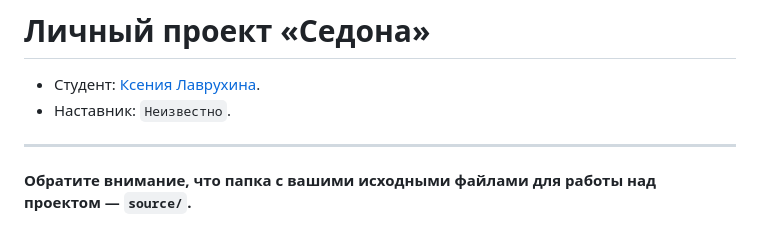
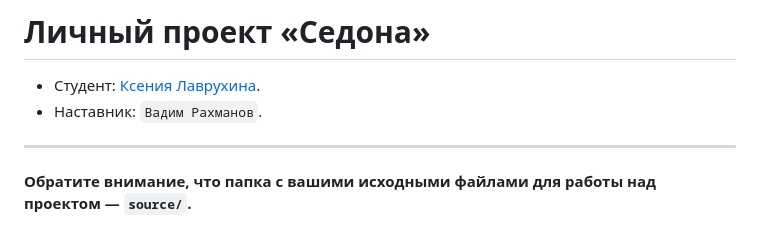
Before and after one commit to oxxse/2315875-sedona-28, a Markdown page: Readme.md, the part around the change. GitHub-like rendering.

Commit message:
Добавляет наставника

```diff
--- a/Readme.md
+++ b/Readme.md
@@ -1,7 +1,7 @@
 # Личный проект «Седона»
 
 * Студент: [Ксения Лаврухина](https://up.htmlacademy.ru/adaptive/28/user/2315875).
-* Наставник: `Неизвестно`.
+* Наставник: `Вадим Рахманов`.
 
 ---
 
```
